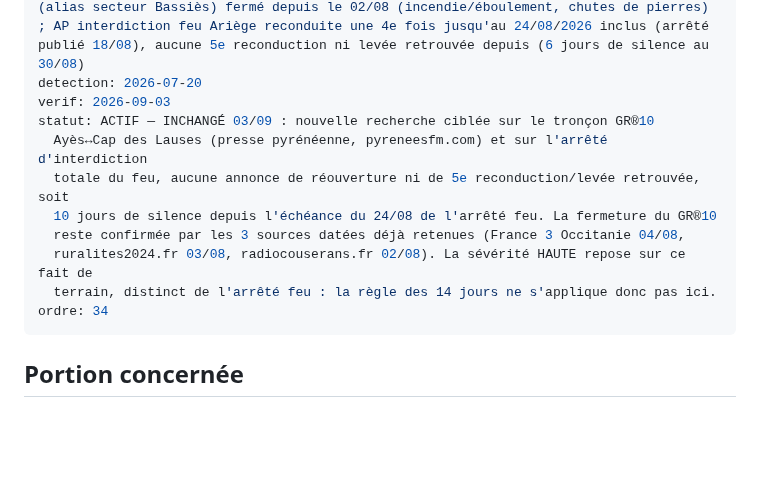
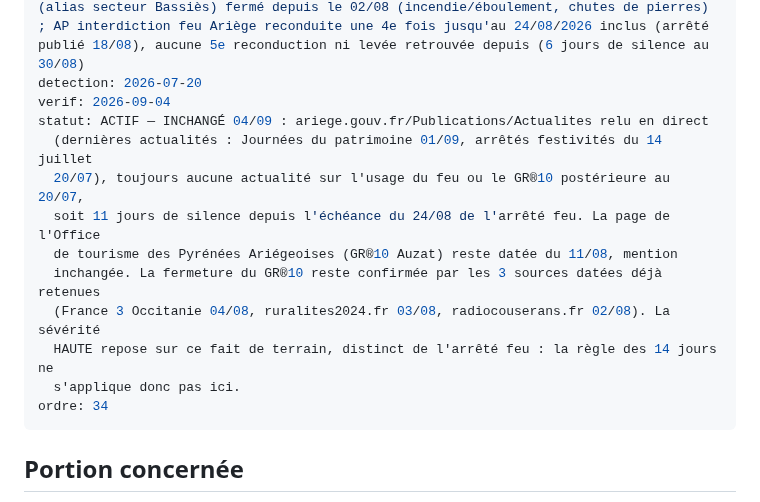
Before and after one commit to clementaes-omw/veille-sentiers-europe, a Markdown page: livrables/alertes/incendie--ariege-bordes-uchentein--gr10-ferme-esbintz-valier--2026-07-10.md, the part around one of its changes. GitHub-like rendering; blank space fills up the shorter version.

Commit message:
veille: digest du 2026-09-04

```diff
--- a/livrables/alertes/incendie--ariege-bordes-uchentein--gr10-ferme-esbintz-valier--2026-07-10.md
+++ b/livrables/alertes/incendie--ariege-bordes-uchentein--gr10-ferme-esbintz-valier--2026-07-10.md
@@ -5,14 +5,16 @@ itin: GR®10 (secteur Couserans/Val du Biros, tronçon Ayès↔Cap des Lauses al
 sev: HAUTE (feu fixé, surveillance)
 validite: depuis le 10/07/2026, jusqu'à nouvel ordre ; tronçon Ayès↔Cap des Lauses (alias secteur Bassiès) fermé depuis le 02/08 (incendie/éboulement, chutes de pierres) ; AP interdiction feu Ariège reconduite une 4e fois jusqu'au 24/08/2026 inclus (arrêté publié 18/08), aucune 5e reconduction ni levée retrouvée depuis (6 jours de silence au 30/08)
 detection: 2026-07-20
-verif: 2026-09-03
-statut: ACTIF — INCHANGÉ 03/09 : nouvelle recherche ciblée sur le tronçon GR®10
-  Ayès↔Cap des Lauses (presse pyrénéenne, pyreneesfm.com) et sur l'arrêté d'interdiction
-  totale du feu, aucune annonce de réouverture ni de 5e reconduction/levée retrouvée, soit
-  10 jours de silence depuis l'échéance du 24/08 de l'arrêté feu. La fermeture du GR®10
-  reste confirmée par les 3 sources datées déjà retenues (France 3 Occitanie 04/08,
-  ruralites2024.fr 03/08, radiocouserans.fr 02/08). La sévérité HAUTE repose sur ce fait de
-  terrain, distinct de l'arrêté feu : la règle des 14 jours ne s'applique donc pas ici.
+verif: 2026-09-04
+statut: ACTIF — INCHANGÉ 04/09 : ariege.gouv.fr/Publications/Actualites relu en direct
+  (dernières actualités : Journées du patrimoine 01/09, arrêtés festivités du 14 juillet
+  20/07), toujours aucune actualité sur l'usage du feu ou le GR®10 postérieure au 20/07,
+  soit 11 jours de silence depuis l'échéance du 24/08 de l'arrêté feu. La page de l'Office
+  de tourisme des Pyrénées Ariégeoises (GR®10 Auzat) reste datée du 11/08, mention
+  inchangée. La fermeture du GR®10 reste confirmée par les 3 sources datées déjà retenues
+  (France 3 Occitanie 04/08, ruralites2024.fr 03/08, radiocouserans.fr 02/08). La sévérité
+  HAUTE repose sur ce fait de terrain, distinct de l'arrêté feu : la règle des 14 jours ne
+  s'applique donc pas ici.
 ordre: 34
 ---
 
```
Also changed, not shown: other parts of livrables/alertes/incendie--ariege-bordes-uchentein--gr10-ferme-esbintz-valier--2026-07-10.md (+1 -1 lines).
